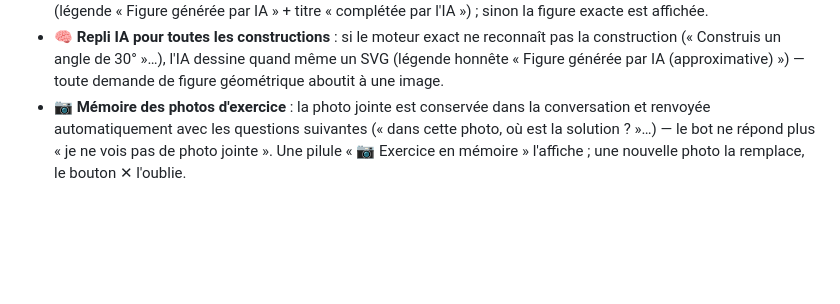
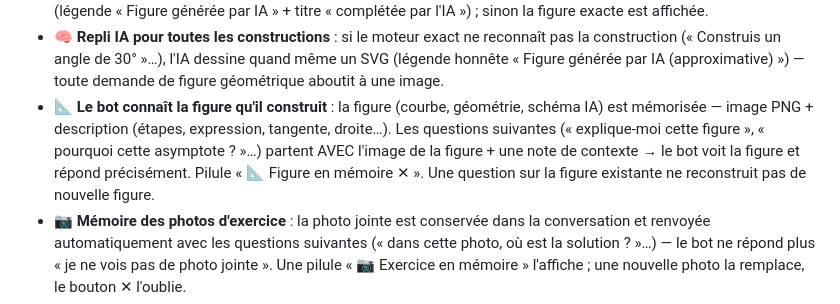
Before and after one commit to BrunoRakotomalala62/Site-gratuit-dynamique, a Markdown page: README.md, the part around the change. GitHub-like rendering; blank space fills up the shorter version.

Commit message:
docs: le bot connaît la figure qu'il construit (questions sur la figure)

```diff
--- a/README.md
+++ b/README.md
@@ -97,6 +97,13 @@ sur Vercel, branché sur l'API gratuite
   dessine quand même un SVG (légende honnête « Figure générée par IA
   (approximative) ») — toute demande de figure géométrique aboutit à une
   image.
+- 📐 **Le bot connaît la figure qu'il construit** : la figure (courbe,
+  géométrie, schéma IA) est mémorisée — image PNG + description (étapes,
+  expression, tangente, droite…). Les questions suivantes (« explique-moi
+  cette figure », « pourquoi cette asymptote ? »…) partent AVEC l'image de
+  la figure + une note de contexte → le bot voit la figure et répond
+  précisément. Pilule « 📐 Figure en mémoire ✕ ». Une question sur la
+  figure existante ne reconstruit pas de nouvelle figure.
 - 📷 **Mémoire des photos d'exercice** : la photo jointe est conservée dans
   la conversation et renvoyée automatiquement avec les questions suivantes
   (« dans cette photo, où est la solution ? »…) — le bot ne répond plus
```
